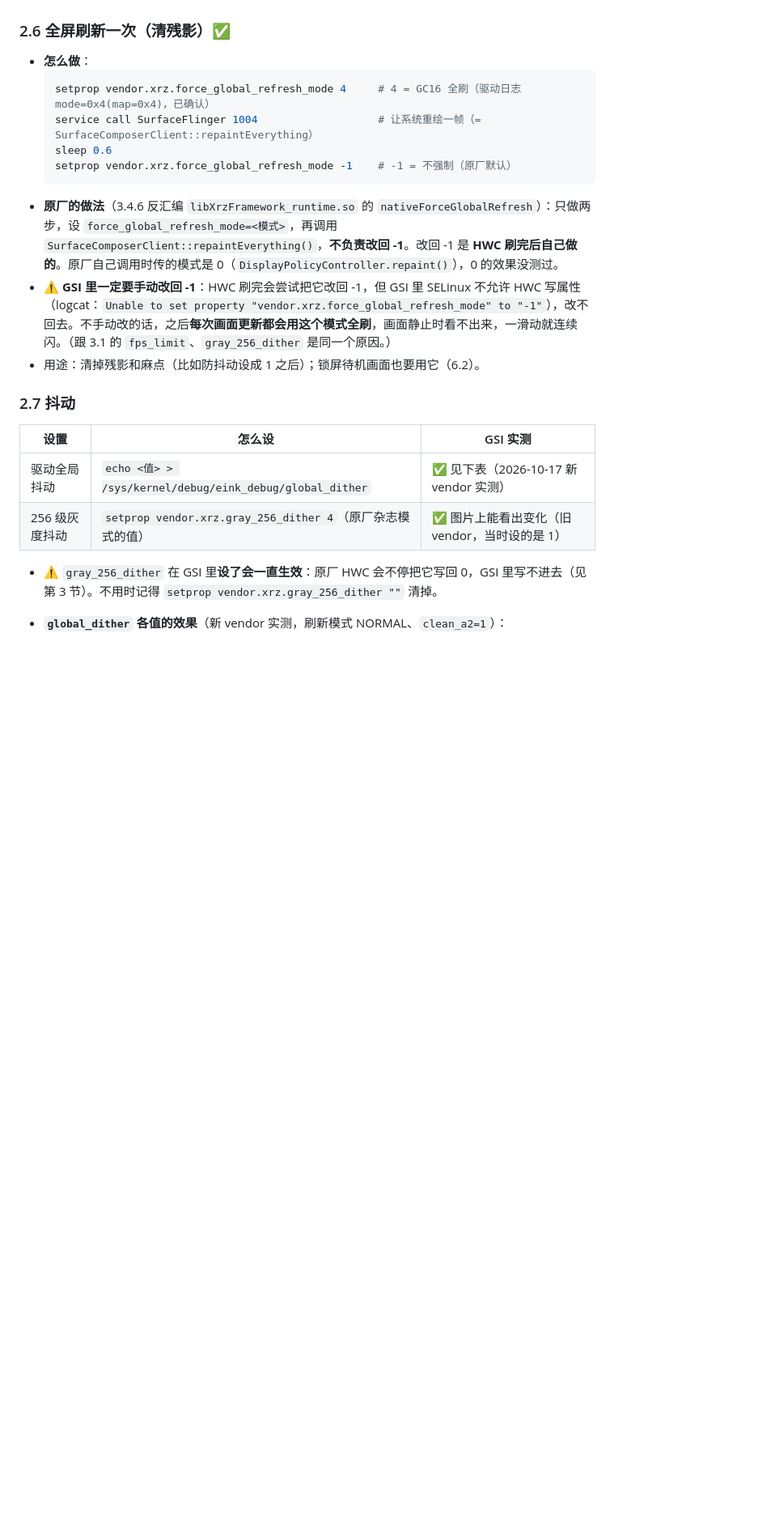
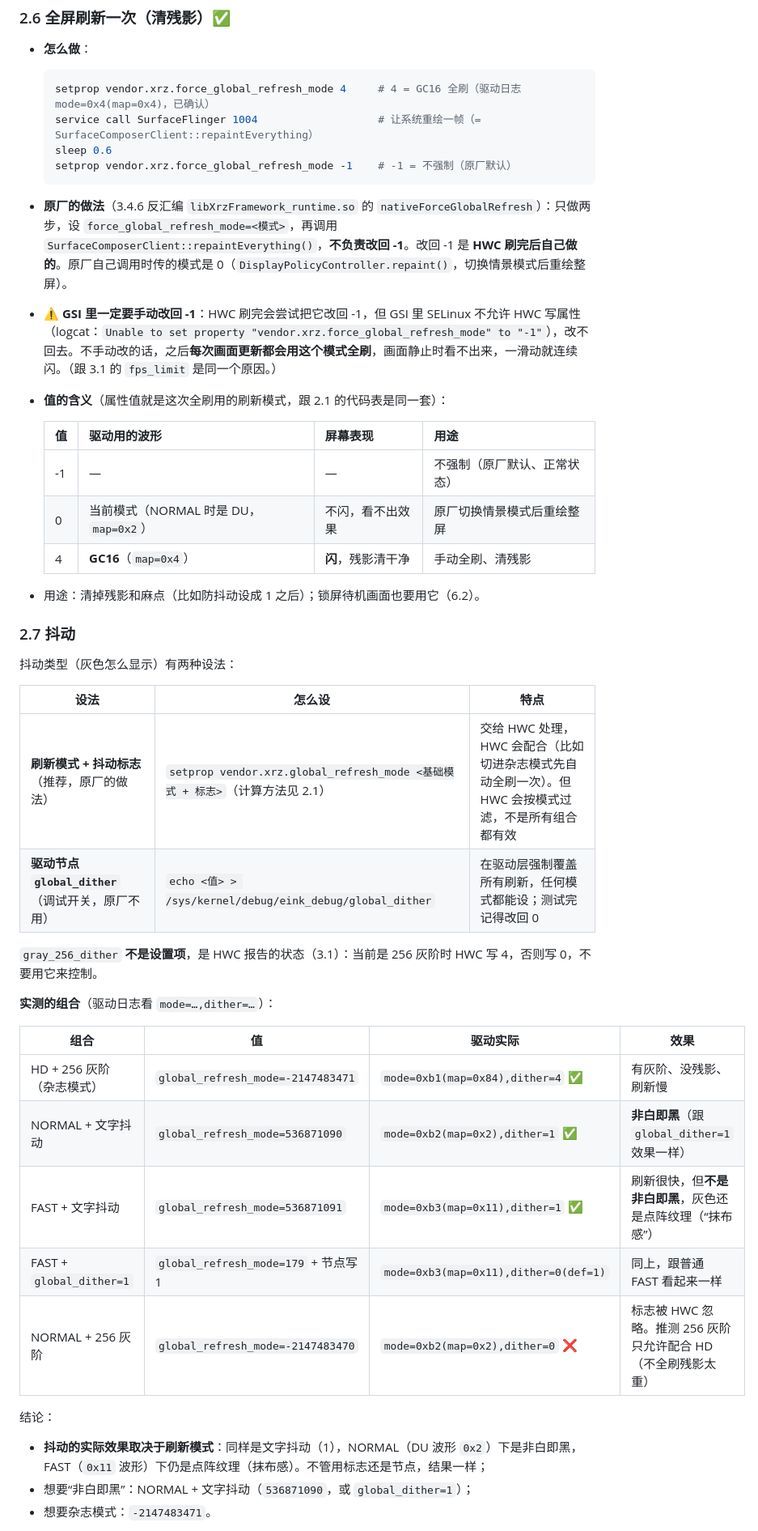
Before and after one commit to wenqh/wenqh.github.io, a Markdown page: 笔记/HiBreakPro-墨水屏驱动控制资料.md, the part around one of its changes. Shown at 81% size. GitHub-like rendering; blank space fills up the shorter version.

````diff
--- a/笔记/HiBreakPro-墨水屏驱动控制资料.md
+++ b/笔记/HiBreakPro-墨水屏驱动控制资料.md
@@ -223,16 +224,41 @@ su -c "strings /vendor/lib64/hw/hwcomposer.mt6877.so | grep xrz"
   sleep 0.6
   setprop vendor.xrz.force_global_refresh_mode -1    # -1 = 不强制（原厂默认）
   ```
-- **原厂的做法**（3.4.6 反汇编 `libXrzFramework_runtime.so` 的 `nativeForceGlobalRefresh`）：只做两步，设 `force_global_refresh_mode=<模式>`，再调用 `SurfaceComposerClient::repaintEverything()`，**不负责改回 -1**。改回 -1 是 **HWC 刷完后自己做的**。原厂自己调用时传的模式是 0（`DisplayPolicyController.repaint()`），0 的效果没测过。
-- ⚠️ **GSI 里一定要手动改回 -1**：HWC 刷完会尝试把它改回 -1，但 GSI 里 SELinux 不允许 HWC 写属性（logcat：`Unable to set property "vendor.xrz.force_global_refresh_mode" to "-1"`），改不回去。不手动改的话，之后**每次画面更新都会用这个模式全刷**，画面静止时看不出来，一滑动就连续闪。（跟 3.1 的 `fps_limit`、`gray_256_dither` 是同一个原因。）
+- **原厂的做法**（3.4.6 反汇编 `libXrzFramework_runtime.so` 的 `nativeForceGlobalRefresh`）：只做两步，设 `force_global_refresh_mode=<模式>`，再调用 `SurfaceComposerClient::repaintEverything()`，**不负责改回 -1**。改回 -1 是 **HWC 刷完后自己做的**。原厂自己调用时传的模式是 0（`DisplayPolicyController.repaint()`，切换情景模式后重绘整屏）。
+- ⚠️ **GSI 里一定要手动改回 -1**：HWC 刷完会尝试把它改回 -1，但 GSI 里 SELinux 不允许 HWC 写属性（logcat：`Unable to set property "vendor.xrz.force_global_refresh_mode" to "-1"`），改不回去。不手动改的话，之后**每次画面更新都会用这个模式全刷**，画面静止时看不出来，一滑动就连续闪。（跟 3.1 的 `fps_limit` 是同一个原因。）
+- **值的含义**（属性值就是这次全刷用的刷新模式，跟 2.1 的代码表是同一套）：
+
+  | 值 | 驱动用的波形 | 屏幕表现 | 用途 |
+  |---|---|---|---|
+  | -1 | — | — | 不强制（原厂默认、正常状态） |
+  | 0 | 当前模式（NORMAL 时是 DU，`map=0x2`） | 不闪，看不出效果 | 原厂切换情景模式后重绘整屏 |
+  | 4 | **GC16**（`map=0x4`） | **闪**，残影清干净 | 手动全刷、清残影 |
+
 - 用途：清掉残影和麻点（比如防抖动设成 1 之后）；锁屏待机画面也要用它（6.2）。
 
 ### 2.7 抖动
 
-| 设置 | 怎么设 | GSI 实测 |
+抖动类型（灰色怎么显示）有两种设法：
+
+| 设法 | 怎么设 | 特点 |
 |---|---|---|
-| 驱动全局抖动 | `echo <值> > /sys/kernel/debug/eink_debug/global_dither` | ✅ 见下表（2026-10-17 新 vendor 实测） |
-| 256 级灰度抖动 | `setprop vendor.xrz.gray_256_dither 4`（原厂杂志模式的值） | ✅ 图片上能看出变化（旧 vendor，当时设的是 1） |
+| **刷新模式 + 抖动标志**（推荐，原厂的做法） | `setprop vendor.xrz.global_refresh_mode <基础模式 + 标志>`（计算方法见 2.1） | 交给 HWC 处理，HWC 会配合（比如切进杂志模式先自动全刷一次）。但 HWC 会按模式过滤，不是所有组合都有效 |
+| **驱动节点 `global_dither`**（调试开关，原厂不用） | `echo <值> > /sys/kernel/debug/eink_debug/global_dither` | 在驱动层强制覆盖所有刷新，任何模式都能设；测试完记得改回 0 |
 
-- ⚠️ `gray_256_dither` 在 GSI 里**设了会一直生效**：原厂 HWC 会不停把它写回 0，GSI 里写不进去（见第 3 节）。不用时记得 `setprop vendor.xrz.gray_256_dither ""` 清掉。
-- **`global_dither` 各值的效果**（新 vendor 实测，刷新模式 NORMAL、`clean_a2=1`）：
+`gray_256_dither` **不是设置项**，是 HWC 报告的状态（3.1）：当前是 256 灰阶时 HWC 写 4，否则写 0，不要用它来控制。
+
+**实测的组合**（驱动日志看 `mode=…,dither=…`）：
+
+| 组合 | 值 | 驱动实际 | 效果 |
+|---|---|---|---|
+| HD + 256 灰阶（杂志模式） | `global_refresh_mode=-2147483471` | `mode=0xb1(map=0x84),dither=4` ✅ | 有灰阶、没残影、刷新慢 |
+| NORMAL + 文字抖动 | `global_refresh_mode=536871090` | `mode=0xb2(map=0x2),dither=1` ✅ | **非白即黑**（跟 `global_dither=1` 效果一样） |
+| FAST + 文字抖动 | `global_refresh_mode=536871091` | `mode=0xb3(map=0x11),dither=1` ✅ | 刷新很快，但**不是非白即黑**，灰色还是点阵纹理（“抹布感”） |
+| FAST + `global_dither=1` | `global_refresh_mode=179` + 节点写 1 | `mode=0xb3(map=0x11),dither=0(def=1)` | 同上，跟普通 FAST 看起来一样 |
+| NORMAL + 256 灰阶 | `global_refresh_mode=-2147483470` | `mode=0xb2(map=0x2),dither=0` ❌ | 标志被 HWC 忽略。推测 256 灰阶只允许配合 HD（不全刷残影太重） |
+
+结论：
+- **抖动的实际效果取决于刷新模式**：同样是文字抖动（1），NORMAL（DU 波形 `0x2`）下是非白即黑，FAST（`0x11` 波形）下仍是点阵纹理（抹布感）。不管用标志还是节点，结果一样；
+- 想要“非白即黑”：NORMAL + 文字抖动（`536871090`，或 `global_dither=1`）；
+- 想要杂志模式：`-2147483471`。
+
````
Also changed, not shown: other parts of 笔记/HiBreakPro-墨水屏驱动控制资料.md (+39 -36 lines).
